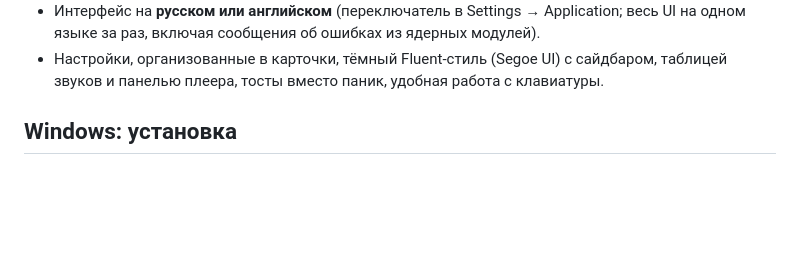
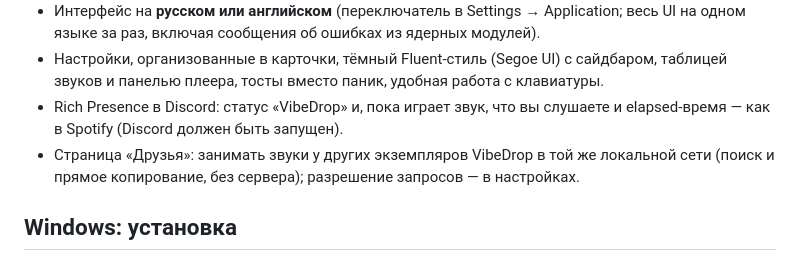
Before and after one commit to ripchick/Vibedrop, a Markdown page: README.ru.md, the part around the change. Drawn GitHub-style; blank space fills up the shorter version.

```diff
--- a/README.ru.md
+++ b/README.ru.md
@@ -75,6 +75,10 @@ Soundpad: библиотека звуков с глобальными горяч
   на одном языке за раз, включая сообщения об ошибках из ядерных модулей).
 - Настройки, организованные в карточки, тёмный Fluent-стиль (Segoe UI) с сайдбаром,
   таблицей звуков и панелью плеера, тосты вместо паник, удобная работа с клавиатуры.
+- Rich Presence в Discord: статус «VibeDrop» и, пока играет звук, что вы слушаете и
+  elapsed-время — как в Spotify (Discord должен быть запущен).
+- Страница «Друзья»: занимать звуки у других экземпляров VibeDrop в той же локальной
+  сети (поиск и прямое копирование, без сервера); разрешение запросов — в настройках.
 
 ## Windows: установка
 
```
Also changed, not shown: README.md (+4 -0 lines), assets/icon.png, 10 other files.
